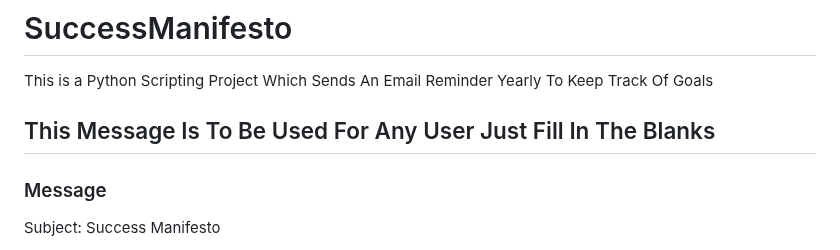
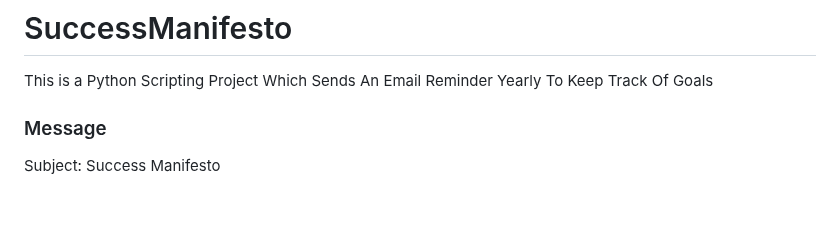
Before and after one commit to EJ-Lan/SuccessManifesto, a Markdown page: README.md, the part around the change. Rendered like a GitHub page; blank space fills up the shorter version.

```diff
--- a/README.md
+++ b/README.md
@@ -1,7 +1,5 @@
 # SuccessManifesto
 This is a Python Scripting Project Which Sends An Email Reminder Yearly To Keep Track Of Goals
-
-## This Message Is To Be Used For Any User Just Fill In The Blanks
 
 ### Message
 Subject: Success Manifesto
```
